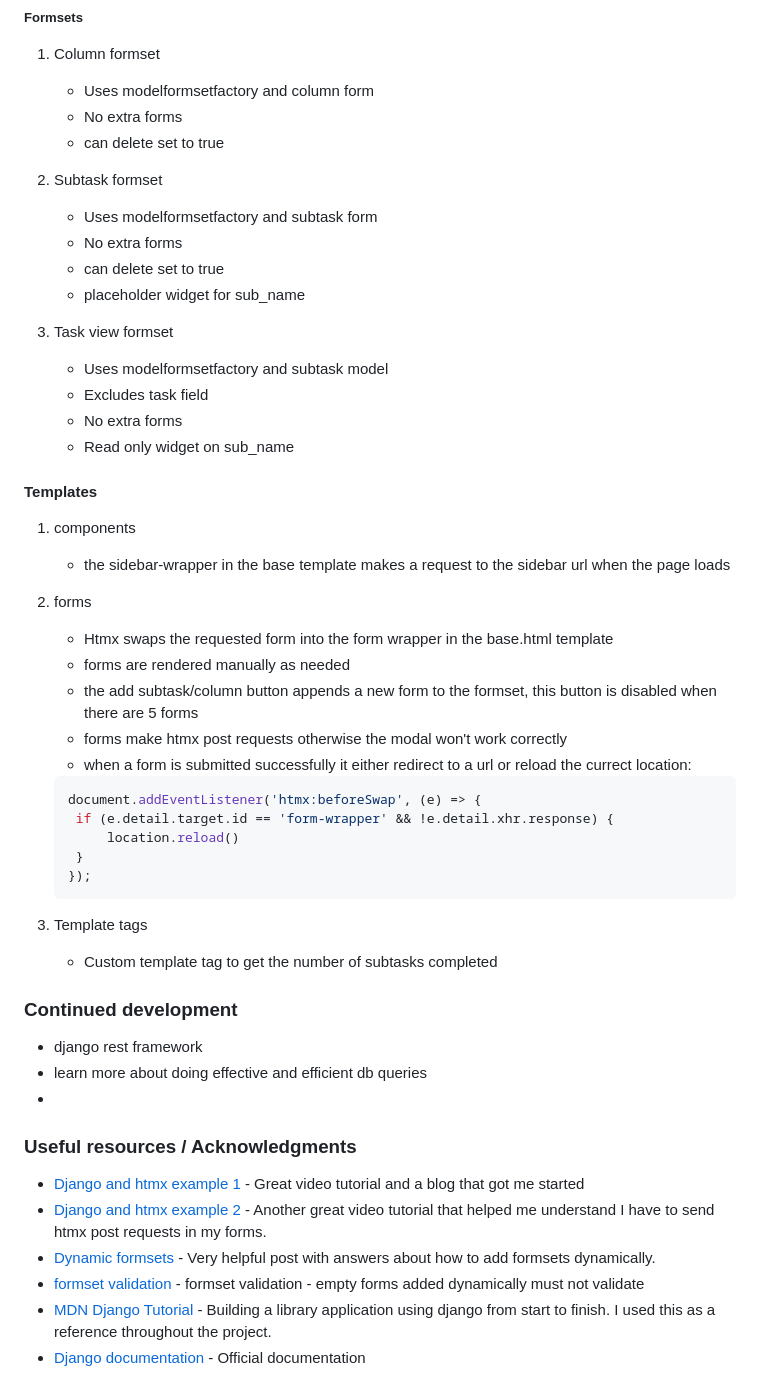
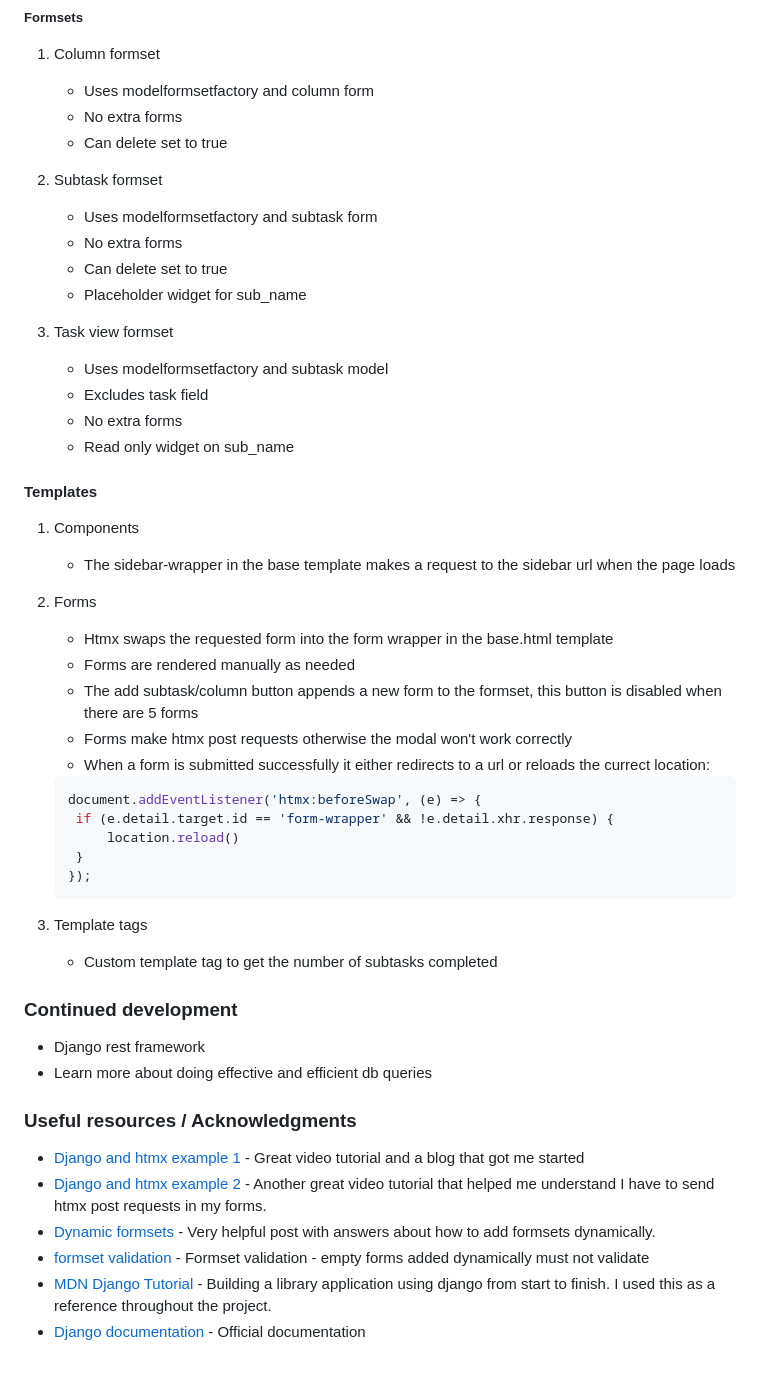
Before and after one commit to MauritzLM/kanban-task-management-app, a Markdown page: README.md, the part around the change printed below. Drawn GitHub-style.

````diff
--- a/README.md
+++ b/README.md
@@ -181,13 +180,13 @@ Users should be able to:
 1. Column formset
    - Uses modelformsetfactory and column form
    - No extra forms
-   - can delete set to true
+   - Can delete set to true
 
 2. Subtask formset
    - Uses modelformsetfactory and subtask form
    - No extra forms
-   - can delete set to true
-   - placeholder widget for sub_name
+   - Can delete set to true
+   - Placeholder widget for sub_name
 
 3. Task view formset
    - Uses modelformsetfactory and subtask model
@@ -197,15 +196,15 @@ Users should be able to:
 
 #### Templates
 
-1. components
-   - the sidebar-wrapper in the base template makes a request to the sidebar url when the page loads
+1. Components
+   - The sidebar-wrapper in the base template makes a request to the sidebar url when the page loads
 
-2. forms
+2. Forms
    - Htmx swaps the requested form into the form wrapper in the base.html template
-   - forms are rendered manually as needed
-   - the add subtask/column button appends a new form to the formset, this button is disabled when there are 5 forms
-   - forms make htmx post requests otherwise the modal won't work correctly
-   - when a form is submitted successfully it either redirect to a url or reload the currect location:
+   - Forms are rendered manually as needed
+   - The add subtask/column button appends a new form to the formset, this button is disabled when there are 5 forms
+   - Forms make htmx post requests otherwise the modal won't work correctly
+   - When a form is submitted successfully it either redirects to a url or reloads the currect location:
 
    ```js
    document.addEventListener('htmx:beforeSwap', (e) => {
@@ -219,16 +218,15 @@ Users should be able to:
 
 ### Continued development
 
-- django rest framework
-- learn more about doing effective and efficient db queries
--
+- Django rest framework
+- Learn more about doing effective and efficient db queries
 
 ### Useful resources / Acknowledgments
 
 - [Django and htmx example 1](https://www.youtube.com/watch?v=3dyQigrEj8A&list=LL&index=17) - Great video tutorial and a blog that got me started
 - [Django and htmx example 2](https://www.youtube.com/watch?v=L1VC-KpSoBk&list=LL&index=16) - Another great video tutorial that helped me understand I have to send htmx post requests in my forms.
 - [Dynamic formsets](https://stackoverflow.com/questions/74757197/the-right-way-to-dynamically-add-django-formset-instances-and-post-usign-htmx) - Very helpful post with answers about how to add formsets dynamically.
-- [formset validation](https://stackoverflow.com/questions/4481366/django-and-empty-formset-are-valid) - formset validation - empty forms added dynamically must not validate
+- [formset validation](https://stackoverflow.com/questions/4481366/django-and-empty-formset-are-valid) - Formset validation - empty forms added dynamically must not validate
 - [MDN Django Tutorial](https://developer.mozilla.org/en-US/docs/Learn/Server-side/Django) - Building a library application using django from start to finish. I used this as a reference throughout the project.
 - [Django documentation](https://www.djangoproject.com/) - Official documentation
 
````
Also changed, not shown: other parts of README.md (+49 -50 lines).
